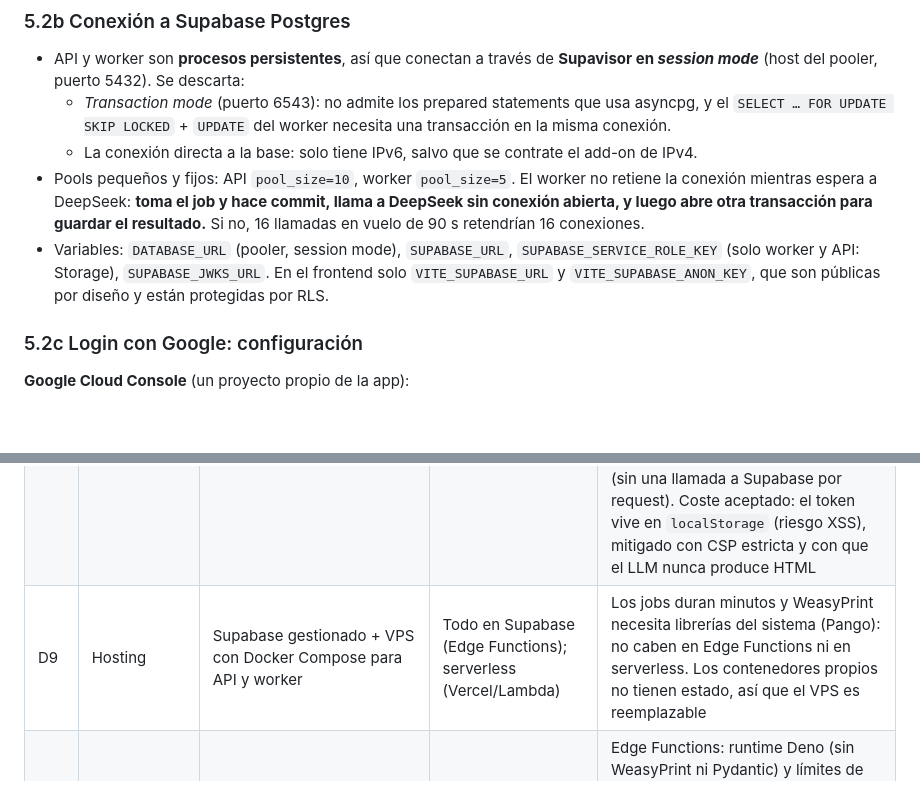
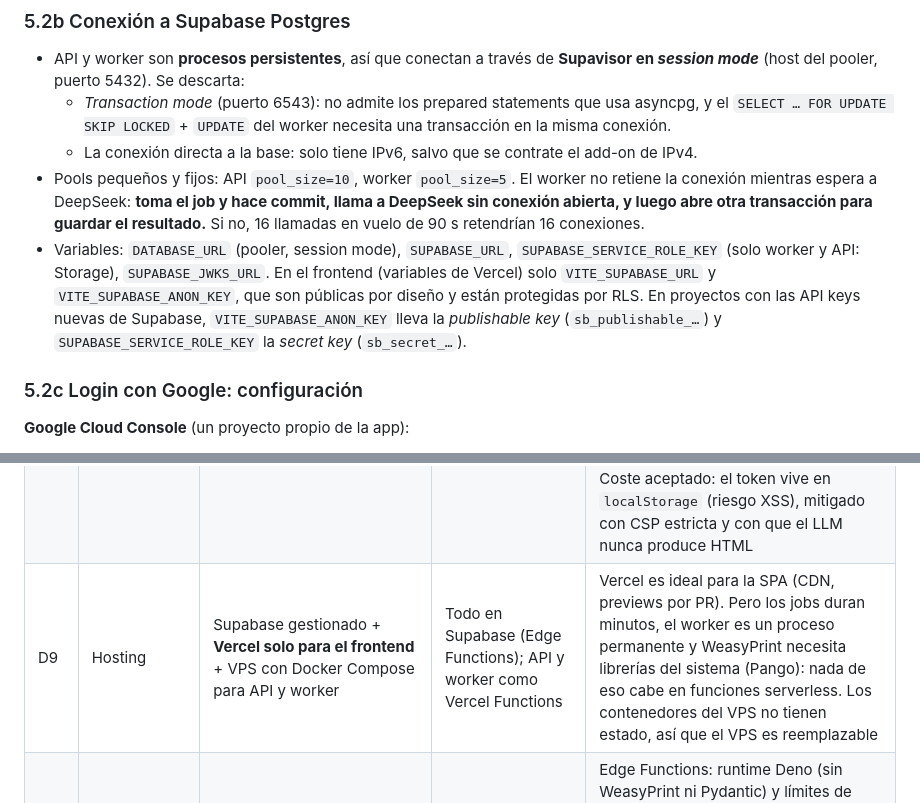
Before and after one commit to materialeducativoconia/generador, a Markdown page: ARCHITECTURE.md, 2 parts joined by grey strips. Drawn GitHub-style; blank space fills up the shorter version.

```diff
--- a/ARCHITECTURE.md
+++ b/ARCHITECTURE.md
@@ -616,7 +616,7 @@ pending ─▶ queued ─▶ generating ─▶ generated ─edit─▶ edited
   - *Transaction mode* (puerto 6543): no admite los prepared statements que usa asyncpg, y el `SELECT … FOR UPDATE SKIP LOCKED` + `UPDATE` del worker necesita una transacción en la misma conexión.
   - La conexión directa a la base: solo tiene IPv6, salvo que se contrate el add-on de IPv4.
 - Pools pequeños y fijos: API `pool_size=10`, worker `pool_size=5`. El worker no retiene la conexión mientras espera a DeepSeek: **toma el job y hace commit, llama a DeepSeek sin conexión abierta, y luego abre otra transacción para guardar el resultado.** Si no, 16 llamadas en vuelo de 90 s retendrían 16 conexiones.
-- Variables: `DATABASE_URL` (pooler, session mode), `SUPABASE_URL`, `SUPABASE_SERVICE_ROLE_KEY` (solo worker y API: Storage), `SUPABASE_JWKS_URL`. En el frontend solo `VITE_SUPABASE_URL` y `VITE_SUPABASE_ANON_KEY`, que son públicas por diseño y están protegidas por RLS.
+- Variables: `DATABASE_URL` (pooler, session mode), `SUPABASE_URL`, `SUPABASE_SERVICE_ROLE_KEY` (solo worker y API: Storage), `SUPABASE_JWKS_URL`. En el frontend (variables de Vercel) solo `VITE_SUPABASE_URL` y `VITE_SUPABASE_ANON_KEY`, que son públicas por diseño y están protegidas por RLS. En proyectos con las API keys nuevas de Supabase, `VITE_SUPABASE_ANON_KEY` lleva la *publishable key* (`sb_publishable_…`) y `SUPABASE_SERVICE_ROLE_KEY` la *secret key* (`sb_secret_…`).
 
 ### 5.2c Login con Google: configuración
 
@@ -722,7 +741,7 @@ generador/
 | D6 | Formato del contenido | JSON por bloques con schema | Markdown libre; HTML del LLM | Un mismo formato sirve al editor por bloques, a la regeneración de un bloque concreto, al solucionario separado y a la plantilla PDF. Además es validable y seguro (sin HTML del modelo) |
 | D7 | Progreso en la UI | Supabase Realtime (`postgres_changes` en `generation_jobs`) como **señal** + refetch de `/progress` | Polling cada 2 s; SSE propio; Realtime con el contenido completo en el evento | Con Supabase, el tiempo real no cuesta infraestructura propia. Usarlo solo como señal mantiene una única fuente de verdad (la API) y hace inofensivos los eventos perdidos (refetch al reconectar + polling de seguridad de 15 s) |
 | D8 | Auth | **Supabase Auth con Google OAuth como único método** (registro = primer login); la API verifica el JWT con JWKS | Email + contraseña (además o en lugar de Google); magic link; auth propio; Clerk/Auth0 | Los docentes ya tienen cuenta de Google, personal o del centro: registro y login en un clic, sin contraseñas que resetear ni emails de confirmación que se pierden en spam. Un solo método evita cuentas duplicadas (mismo email con contraseña y con Google). Coste aceptado: quien no tenga Google no puede entrar, y algunos centros bloquean apps externas (mitigado en §2.2). Verificar con JWKS es local (sin una llamada a Supabase por request). Coste aceptado: el token vive en `localStorage` (riesgo XSS), mitigado con CSP estricta y con que el LLM nunca produce HTML |
-| D9 | Hosting | Supabase gestionado + VPS con Docker Compose para API y worker | Todo en Supabase (Edge Functions); serverless (Vercel/Lambda) | Los jobs duran minutos y WeasyPrint necesita librerías del sistema (Pango): no caben en Edge Functions ni en serverless. Los contenedores propios no tienen estado, así que el VPS es reemplazable |
+| D9 | Hosting | Supabase gestionado + **Vercel solo para el frontend** + VPS con Docker Compose para API y worker | Todo en Supabase (Edge Functions); API y worker como Vercel Functions | Vercel es ideal para la SPA (CDN, previews por PR). Pero los jobs duran minutos, el worker es un proceso permanente y WeasyPrint necesita librerías del sistema (Pango): nada de eso cabe en funciones serverless. Los contenedores del VPS no tienen estado, así que el VPS es reemplazable |
 | D13 | Alcance de Supabase | Auth, Postgres, Storage, Realtime | Edge Functions para generación o PDF; frontend leyendo y escribiendo tablas con `supabase-js` | Edge Functions: runtime Deno (sin WeasyPrint ni Pydantic) y límites de tiempo por invocación, incompatibles con llamadas de 1–2 min y reintentos con backoff. El acceso directo a tablas desde el navegador repartiría la máquina de estados, las cuotas y el encolado entre políticas RLS y la API; con todas las escrituras en la API, las reglas viven en un único sitio y se testean en Python |
 | D14 | Conexión a la DB | Supavisor *session mode* | *Transaction mode*; conexión directa | Ver §5.2b: asyncpg + transacciones del worker; la conexión directa es solo IPv6 |
 | D15 | Migraciones | Supabase CLI (SQL) | Alembic | RLS, publicación de Realtime, buckets y el trigger sobre `auth.users` son SQL específico de Supabase que Alembic no modela. Una sola fuente de esquema; SQLAlchemy mapea tablas sin autogenerar migraciones |
```
Also changed, not shown: other parts of ARCHITECTURE.md (+25 -6 lines).
